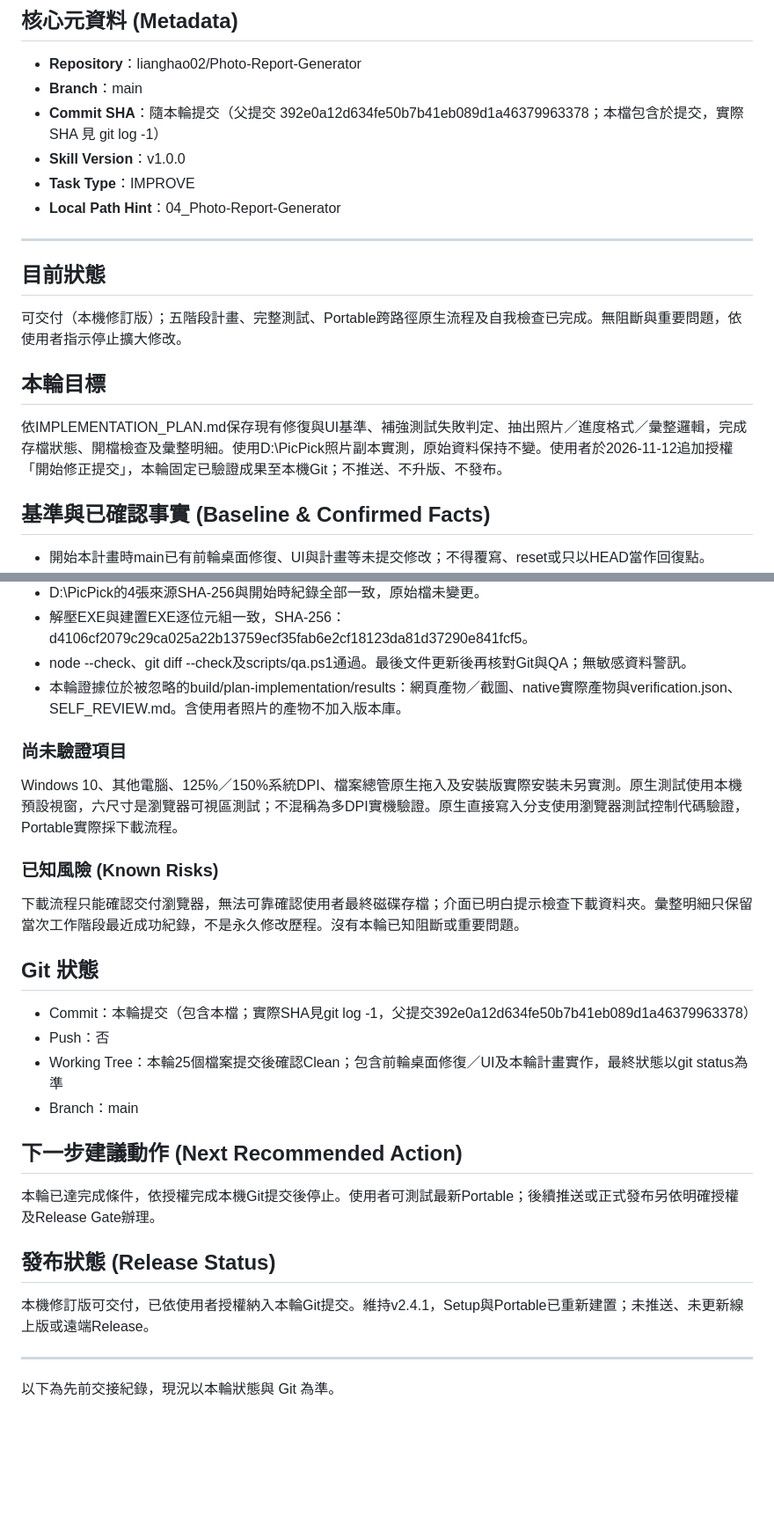
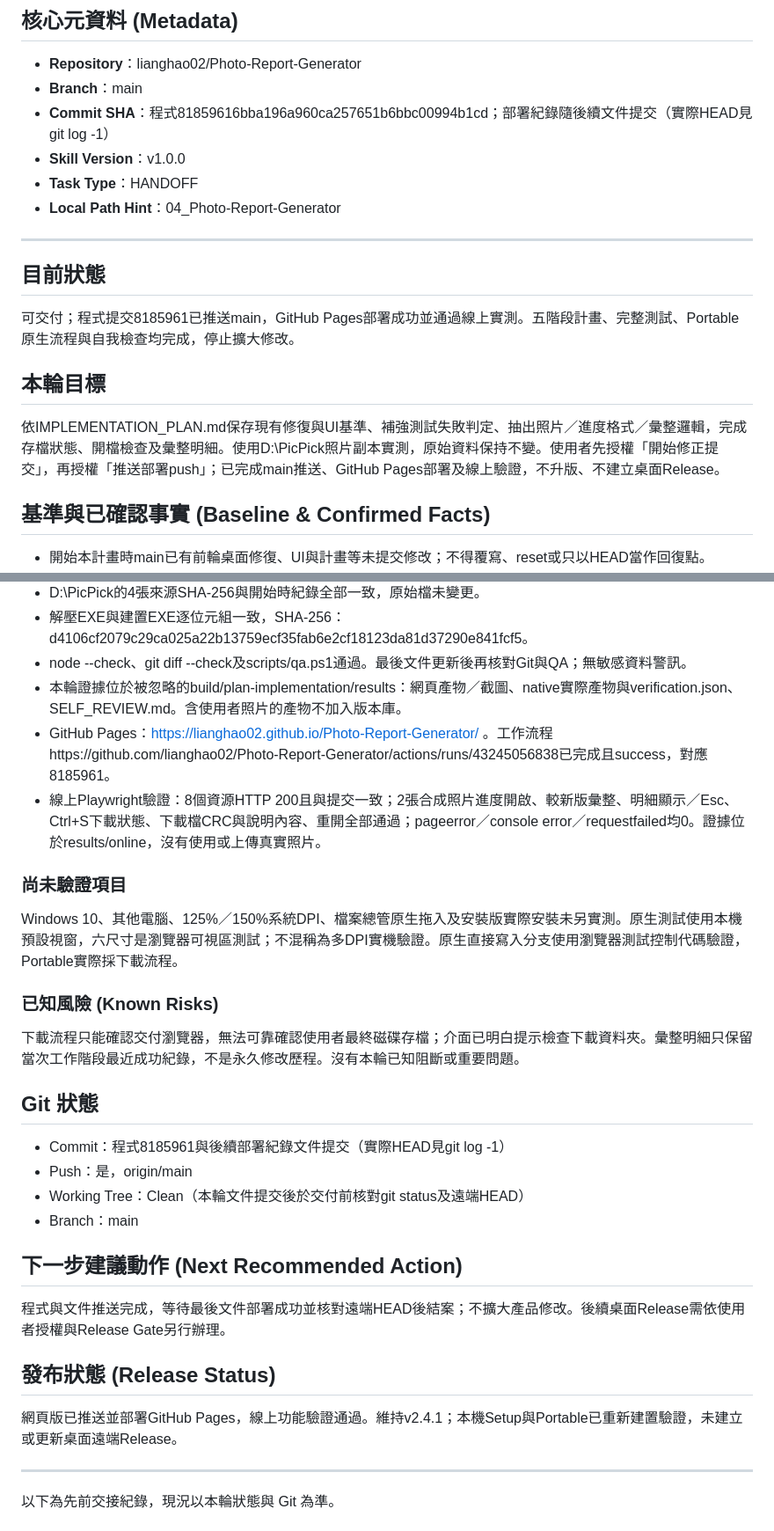
Before and after one commit to lianghao02/Photo-Report-Generator, a Markdown page: HANDOFF.md, 2 parts joined by grey strips. Shown at 88% size. Drawn GitHub-style; blank space fills up the shorter version.

Commit message:
docs: 更新網頁部署狀態與線上驗證紀錄

```diff
--- a/HANDOFF.md
+++ b/HANDOFF.md
@@ -3,18 +3,18 @@
 ## 核心元資料 (Metadata)
 - **Repository**：lianghao02/Photo-Report-Generator
 - **Branch**：main
-- **Commit SHA**：隨本輪提交（父提交 392e0a12d634fe50b7b41eb089d1a46379963378；本檔包含於提交，實際 SHA 見 git log -1）
+- **Commit SHA**：程式81859616bba196a960ca257651b6bbc00994b1cd；部署紀錄隨後續文件提交（實際HEAD見git log -1）
 - **Skill Version**：v1.0.0
-- **Task Type**：IMPROVE
+- **Task Type**：HANDOFF
 - **Local Path Hint**：04_Photo-Report-Generator
 
 ---
 
 ## 目前狀態
-可交付（本機修訂版）；五階段計畫、完整測試、Portable跨路徑原生流程及自我檢查已完成。無阻斷與重要問題，依使用者指示停止擴大修改。
+可交付；程式提交8185961已推送main，GitHub Pages部署成功並通過線上實測。五階段計畫、完整測試、Portable原生流程與自我檢查均完成，停止擴大修改。
 
 ## 本輪目標
-依IMPLEMENTATION_PLAN.md保存現有修復與UI基準、補強測試失敗判定、抽出照片／進度格式／彙整邏輯，完成存檔狀態、開檔檢查及彙整明細。使用D:\PicPick照片副本實測，原始資料保持不變。使用者於2026-11-12追加授權「開始修正提交」，本輪固定已驗證成果至本機Git；不推送、不升版、不發布。
+依IMPLEMENTATION_PLAN.md保存現有修復與UI基準、補強測試失敗判定、抽出照片／進度格式／彙整邏輯，完成存檔狀態、開檔檢查及彙整明細。使用D:\PicPick照片副本實測，原始資料保持不變。使用者先授權「開始修正提交」，再授權「推送部署push」；已完成main推送、GitHub Pages部署及線上驗證，不升版、不建立桌面Release。
 
 ## 基準與已確認事實 (Baseline & Confirmed Facts)
 - 開始本計畫時main已有前輪桌面修復、UI與計畫等未提交修改；不得覆寫、reset或只以HEAD當作回復點。
@@ -63,22 +64,24 @@
 - 解壓EXE與建置EXE逐位元組一致，SHA-256：d4106cf2079c29ca025a22b13759ecf35fab6e2cf18123da81d37290e841fcf5。
 - node --check、git diff --check及scripts/qa.ps1通過。最後文件更新後再核對Git與QA；無敏感資料警訊。
 - 本輪證據位於被忽略的build/plan-implementation/results：網頁產物／截圖、native實際產物與verification.json、SELF_REVIEW.md。含使用者照片的產物不加入版本庫。
+- GitHub Pages：https://lianghao02.github.io/Photo-Report-Generator/ 。工作流程https://github.com/lianghao02/Photo-Report-Generator/actions/runs/43245056838已完成且success，對應8185961。
+- 線上Playwright驗證：8個資源HTTP 200且與提交一致；2張合成照片進度開啟、較新版彙整、明細顯示／Esc、Ctrl+S下載狀態、下載檔CRC與說明內容、重開全部通過；pageerror／console error／requestfailed均0。證據位於results/online，沒有使用或上傳真實照片。
 ### 尚未驗證項目
 Windows 10、其他電腦、125%／150%系統DPI、檔案總管原生拖入及安裝版實際安裝未另實測。原生測試使用本機預設視窗，六尺寸是瀏覽器可視區測試；不混稱為多DPI實機驗證。原生直接寫入分支使用瀏覽器測試控制代碼驗證，Portable實際採下載流程。
 ### 已知風險 (Known Risks)
 下載流程只能確認交付瀏覽器，無法可靠確認使用者最終磁碟存檔；介面已明白提示檢查下載資料夾。彙整明細只保留當次工作階段最近成功紀錄，不是永久修改歷程。沒有本輪已知阻斷或重要問題。
 
 ## Git 狀態
-- Commit：本輪提交（包含本檔；實際SHA見git log -1，父提交392e0a12d634fe50b7b41eb089d1a46379963378）
-- Push：否
-- Working Tree：本輪25個檔案提交後確認Clean；包含前輪桌面修復／UI及本輪計畫實作，最終狀態以git status為準
+- Commit：程式8185961與後續部署紀錄文件提交（實際HEAD見git log -1）
+- Push：是，origin/main
+- Working Tree：Clean（本輪文件提交後於交付前核對git status及遠端HEAD）
 - Branch：main
 
 ## 下一步建議動作 (Next Recommended Action)
-本輪已達完成條件，依授權完成本機Git提交後停止。使用者可測試最新Portable；後續推送或正式發布另依明確授權及Release Gate辦理。
+程式與文件推送完成，等待最後文件部署成功並核對遠端HEAD後結案；不擴大產品修改。後續桌面Release需依使用者授權與Release Gate另行辦理。
 
 ## 發布狀態 (Release Status)
-本機修訂版可交付，已依使用者授權納入本輪Git提交。維持v2.4.1，Setup與Portable已重新建置；未推送、未更新線上版或遠端Release。
+網頁版已推送並部署GitHub Pages，線上功能驗證通過。維持v2.4.1；本機Setup與Portable已重新建置驗證，未建立或更新桌面遠端Release。
 
 ---
 
```
Also changed, not shown: other parts of HANDOFF.md (+2 -1 lines), IMPLEMENTATION_PLAN.md (+3 -2 lines), README.md (+2 -2 lines).
